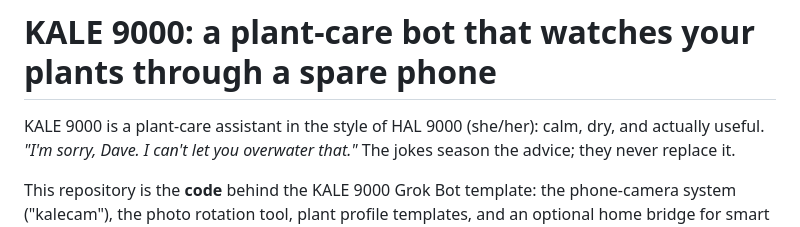
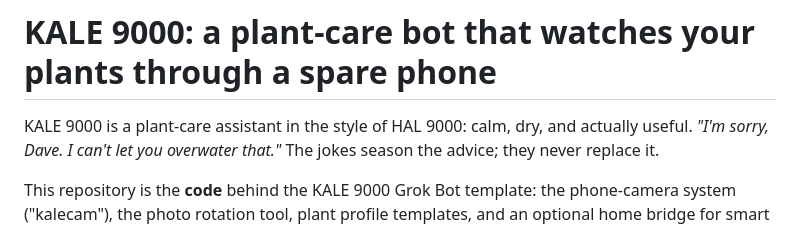
Before and after one commit to darrellgum/kale-9000, a Markdown page: README.md, the part around the change. GitHub-like rendering.

Commit message:
README: tidy intro

```diff
--- a/README.md
+++ b/README.md
@@ -1,6 +1,6 @@
 # KALE 9000: a plant-care bot that watches your plants through a spare phone
 
-KALE 9000 is a plant-care assistant in the style of HAL 9000 (she/her): calm, dry, and actually
+KALE 9000 is a plant-care assistant in the style of HAL 9000: calm, dry, and actually
 useful. *"I'm sorry, Dave. I can't let you overwater that."* The jokes season the advice; they never
 replace it.
 
```
